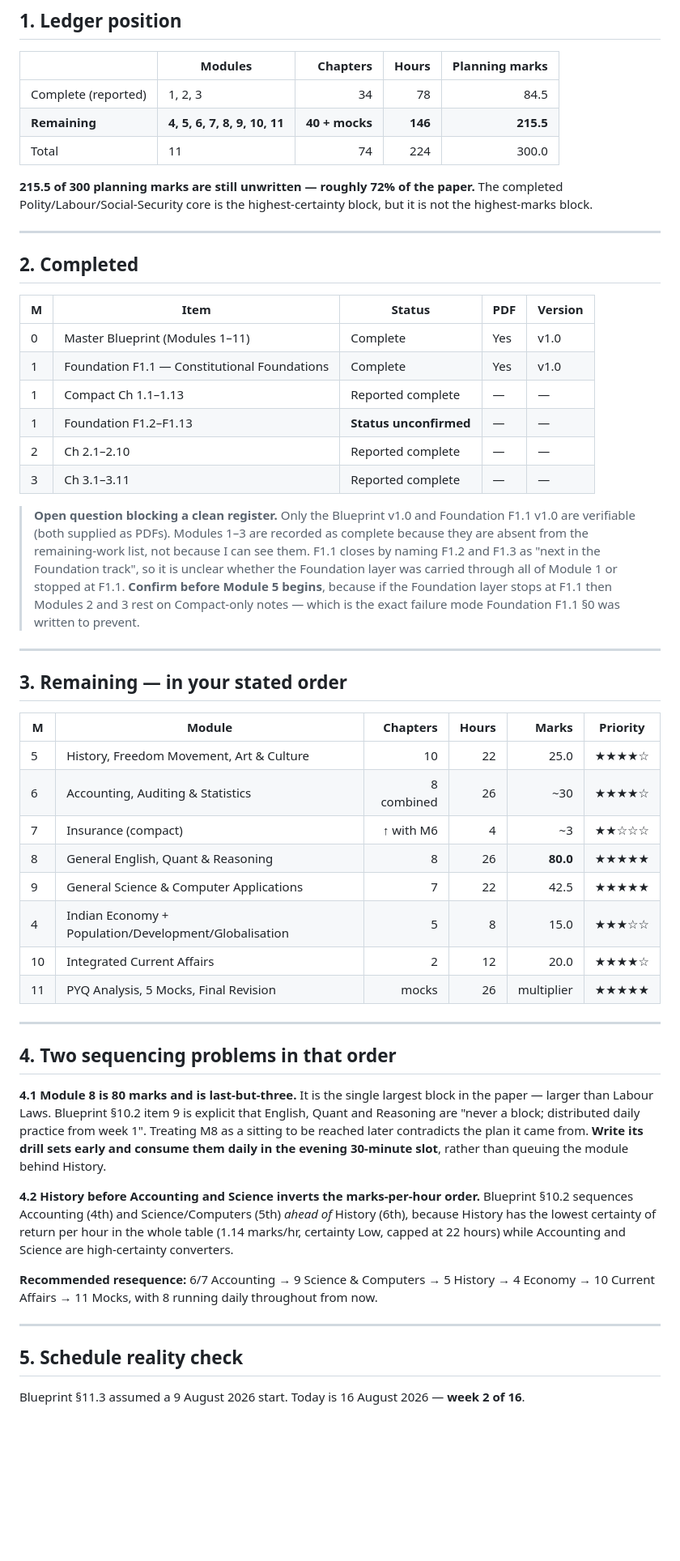
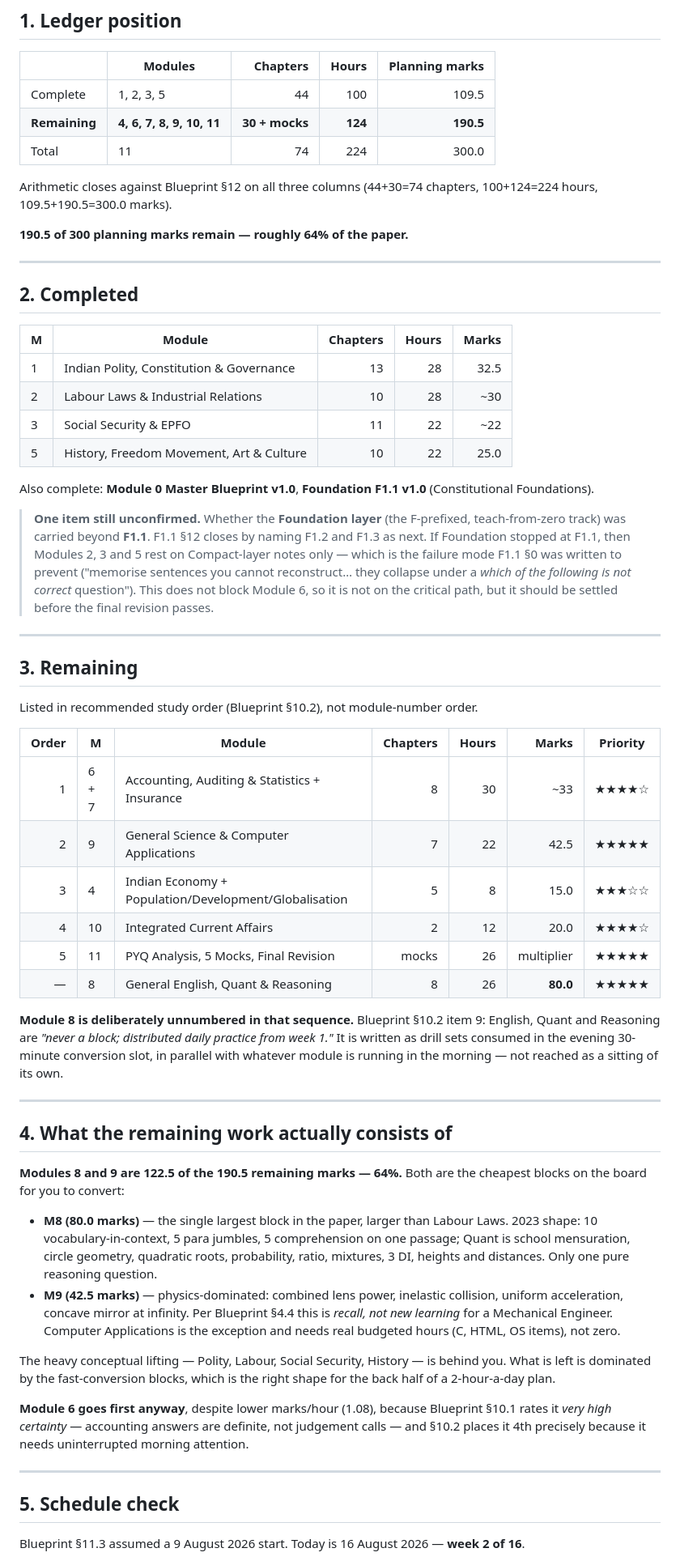
Before and after one commit to sbisector18new-jpg/Claude, a Markdown page: MASTER_CONTENT_REGISTER.md, the part around one of its changes. Shown at 81% size. Drawn GitHub-style; blank space fills up the shorter version.

Commit message:
Correct register: Module 5 complete; recompute remaining ledger
Modules 1, 2, 3 and 5 are complete (44 chapters, 100 hours, 109.5 marks).
Remaining is Modules 4, 6, 7, 8, 9, 10, 11 — 30 chapters plus mocks,
124 hours, 190.5 marks.

Removes the History-sequencing concern (Module 5 done). Retains the
Module 8 point: 80 marks, largest block in the paper, must run as daily
practice rather than a queued sitting.

Records verified tooling constraint: no PDF toolchain available and PyPI
blocked, so output format is Markdown source plus print-ready HTML.

```diff
--- a/MASTER_CONTENT_REGISTER.md
+++ b/MASTER_CONTENT_REGISTER.md
@@ -14,71 +14,83 @@ notification is published)
 
 | | Modules | Chapters | Hours | Planning marks |
 |---|---|---:|---:|---:|
-| Complete (reported) | 1, 2, 3 | 34 | 78 | 84.5 |
-| **Remaining** | **4, 5, 6, 7, 8, 9, 10, 11** | **40 + mocks** | **146** | **215.5** |
+| Complete | 1, 2, 3, 5 | 44 | 100 | 109.5 |
+| **Remaining** | **4, 6, 7, 8, 9, 10, 11** | **30 + mocks** | **124** | **190.5** |
 | Total | 11 | 74 | 224 | 300.0 |
 
-**215.5 of 300 planning marks are still unwritten — roughly 72% of the paper.** The completed
-Polity/Labour/Social-Security core is the highest-certainty block, but it is not the highest-marks
-block.
+Arithmetic closes against Blueprint §12 on all three columns (44+30=74 chapters, 100+124=224 hours,
+109.5+190.5=300.0 marks).
+
+**190.5 of 300 planning marks remain — roughly 64% of the paper.**
 
 ---
 
 ## 2. Completed
 
-| M | Item | Status | PDF | Version |
-|---|---|---|---|---|
-| 0 | Master Blueprint (Modules 1–11) | Complete | Yes | v1.0 |
-| 1 | Foundation F1.1 — Constitutional Foundations | Complete | Yes | v1.0 |
-| 1 | Compact Ch 1.1–1.13 | Reported complete | — | — |
-| 1 | Foundation F1.2–F1.13 | **Status unconfirmed** | — | — |
-| 2 | Ch 2.1–2.10 | Reported complete | — | — |
-| 3 | Ch 3.1–3.11 | Reported complete | — | — |
+| M | Module | Chapters | Hours | Marks |
+|---|---|---:|---:|---:|
+| 1 | Indian Polity, Constitution & Governance | 13 | 28 | 32.5 |
+| 2 | Labour Laws & Industrial Relations | 10 | 28 | ~30 |
+| 3 | Social Security & EPFO | 11 | 22 | ~22 |
+| 5 | History, Freedom Movement, Art & Culture | 10 | 22 | 25.0 |
 
-> **Open question blocking a clean register.** Only the Blueprint v1.0 and Foundation F1.1 v1.0 are
-> verifiable (both supplied as PDFs). Modules 1–3 are recorded as complete because they are absent
-> from the remaining-work list, not because I can see them. F1.1 closes by naming F1.2 and F1.3 as
-> "next in the Foundation track", so it is unclear whether the Foundation layer was carried through
-> all of Module 1 or stopped at F1.1. **Confirm before Module 5 begins**, because if the Foundation
-> layer stops at F1.1 then Modules 2 and 3 rest on Compact-only notes — which is the exact failure
-> mode Foundation F1.1 §0 was written to prevent.
+Also complete: **Module 0 Master Blueprint v1.0**, **Foundation F1.1 v1.0** (Constitutional
+Foundations).
+
+> **One item still unconfirmed.** Whether the **Foundation layer** (the F-prefixed, teach-from-zero
+> track) was carried beyond **F1.1**. F1.1 §12 closes by naming F1.2 and F1.3 as next. If Foundation
+> stopped at F1.1, then Modules 2, 3 and 5 rest on Compact-layer notes only — which is the failure
+> mode F1.1 §0 was written to prevent ("memorise sentences you cannot reconstruct… they collapse
+> under a *which of the following is not correct* question"). This does not block Module 6, so it is
+> not on the critical path, but it should be settled before the final revision passes.
 
 ---
 
-## 3. Remaining — in your stated order
+## 3. Remaining
 
-| M | Module | Chapters | Hours | Marks | Priority |
-|---|---|---:|---:|---:|---|
-| 5 | History, Freedom Movement, Art & Culture | 10 | 22 | 25.0 | ★★★★☆ |
-| 6 | Accounting, Auditing & Statistics | 8 combined | 26 | ~30 | ★★★★☆ |
-| 7 | Insurance (compact) | ↑ with M6 | 4 | ~3 | ★★☆☆☆ |
-| 8 | General English, Quant & Reasoning | 8 | 26 | **80.0** | ★★★★★ |
-| 9 | General Science & Computer Applications | 7 | 22 | 42.5 | ★★★★★ |
-| 4 | Indian Economy + Population/Development/Globalisation | 5 | 8 | 15.0 | ★★★☆☆ |
-| 10 | Integrated Current Affairs | 2 | 12 | 20.0 | ★★★★☆ |
-| 11 | PYQ Analysis, 5 Mocks, Final Revision | mocks | 26 | multiplier | ★★★★★ |
+Listed in recommended study order (Blueprint §10.2), not module-number order.
+
+| Order | M | Module | Chapters | Hours | Marks | Priority |
+|---:|---|---|---:|---:|---:|---|
+| 1 | 6 + 7 | Accounting, Auditing & Statistics + Insurance | 8 | 30 | ~33 | ★★★★☆ |
+| 2 | 9 | General Science & Computer Applications | 7 | 22 | 42.5 | ★★★★★ |
+| 3 | 4 | Indian Economy + Population/Development/Globalisation | 5 | 8 | 15.0 | ★★★☆☆ |
+| 4 | 10 | Integrated Current Affairs | 2 | 12 | 20.0 | ★★★★☆ |
+| 5 | 11 | PYQ Analysis, 5 Mocks, Final Revision | mocks | 26 | multiplier | ★★★★★ |
+| — | 8 | General English, Quant & Reasoning | 8 | 26 | **80.0** | ★★★★★ |
+
+**Module 8 is deliberately unnumbered in that sequence.** Blueprint §10.2 item 9: English, Quant and
+Reasoning are *"never a block; distributed daily practice from week 1."* It is written as drill sets
+consumed in the evening 30-minute conversion slot, in parallel with whatever module is running in
+the morning — not reached as a sitting of its own.
 
 ---
 
-## 4. Two sequencing problems in that order
+## 4. What the remaining work actually consists of
 
-**4.1 Module 8 is 80 marks and is last-but-three.** It is the single largest block in the paper —
-larger than Labour Laws. Blueprint §10.2 item 9 is explicit that English, Quant and Reasoning are
-"never a block; distributed daily practice from week 1". Treating M8 as a sitting to be reached
-later contradicts the plan it came from. **Write its drill sets early and consume them daily in the
-evening 30-minute slot**, rather than queuing the module behind History.
+**Modules 8 and 9 are 122.5 of the 190.5 remaining marks — 64%.** Both are the cheapest blocks on
+the board for you to convert:
 
-**4.2 History before Accounting and Science inverts the marks-per-hour order.** Blueprint §10.2
-sequences Accounting (4th) and Science/Computers (5th) *ahead of* History (6th), because History has
-the lowest certainty of return per hour in the whole table (1.14 marks/hr, certainty Low, capped at
-22 hours) while Accounting and Science are high-certainty converters.
+- **M8 (80.0 marks)** — the single largest block in the paper, larger than Labour Laws. 2023 shape:
+  10 vocabulary-in-context, 5 para jumbles, 5 comprehension on one passage; Quant is school
+  mensuration, circle geometry, quadratic roots, probability, ratio, mixtures, 3 DI, heights and
+  distances. Only one pure reasoning question.
+- **M9 (42.5 marks)** — physics-dominated: combined lens power, inelastic collision, uniform
+  acceleration, concave mirror at infinity. Per Blueprint §4.4 this is *recall, not new learning*
+  for a Mechanical Engineer. Computer Applications is the exception and needs real budgeted hours
+  (C, HTML, OS items), not zero.
 
-**Recommended resequence:** 6/7 Accounting → 9 Science & Computers → 5 History → 4 Economy →
-10 Current Affairs → 11 Mocks, with 8 running daily throughout from now.
+The heavy conceptual lifting — Polity, Labour, Social Security, History — is behind you. What is
+left is dominated by the fast-conversion blocks, which is the right shape for the back half of a
+2-hour-a-day plan.
+
+**Module 6 goes first anyway**, despite lower marks/hour (1.08), because Blueprint §10.1 rates it
+*very high certainty* — accounting answers are definite, not judgement calls — and §10.2 places it
+4th precisely because it needs uninterrupted morning attention.
 
 ---
 
-## 5. Schedule reality check
+## 5. Schedule check
 
 Blueprint §11.3 assumed a 9 August 2026 start. Today is 16 August 2026 — **week 2 of 16**.
 
```
Also changed, not shown: other parts of MASTER_CONTENT_REGISTER.md (+25 -17 lines).
